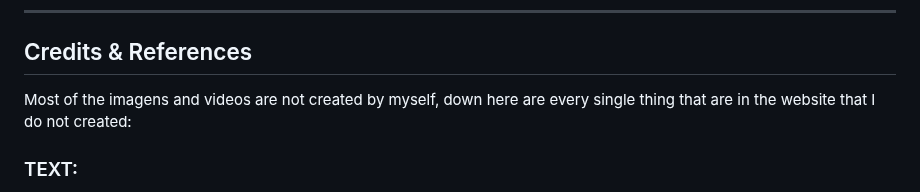
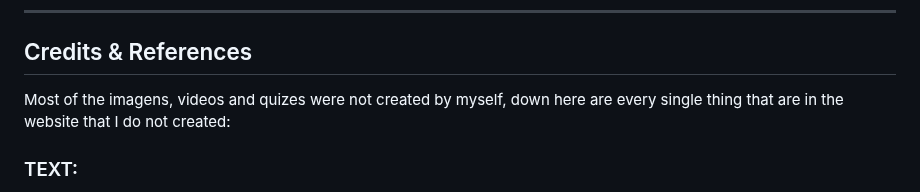
Before and after one commit to guilhermevarolli-collab/SQL-CSS-and-HTML-Tutorials, a Markdown page: README.md, the part around the change. GitHub-like rendering.

```diff
--- a/README.md
+++ b/README.md
@@ -125,7 +125,7 @@ During the project, I practiced:
 
 ## Credits & References
 
-Most of the imagens and videos are not created by myself, down here are every single thing that are in the website that I do not created:
+Most of the imagens, videos and quizes were not created by myself, down here are every single thing that are in the website that I do not created:
 
 ### TEXT:
 - https://en.wikipedia.org/wiki/HTML (Wikipedia = all text used in the HTML page)
```
